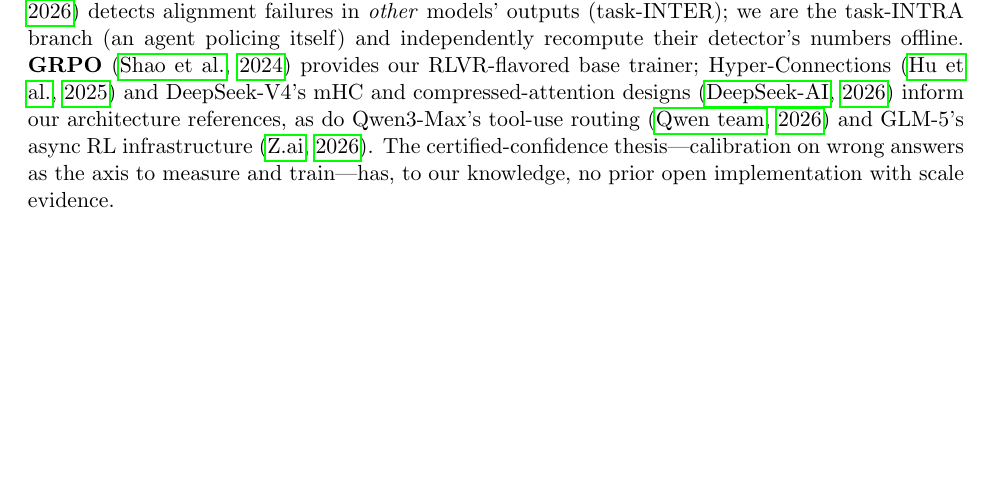
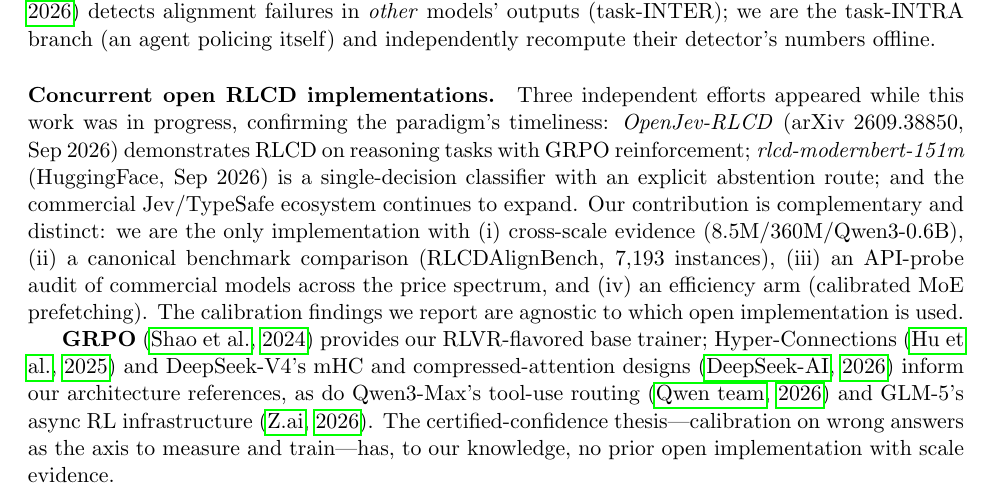
Before and after one commit to tonythetiger168/helioslm, a LaTeX paper (docs/paper_draft_2026-10-03.tex): part of page 2 of 9, cut so that both start at the same text, the shorter picture padded with empty space. Compiled offline with pdfLaTeX.

Commit message:
paper v6b: concurrent open RLCD implementations paragraph

```diff
--- a/docs/paper_draft_2026-10-03.tex
+++ b/docs/paper_draft_2026-10-03.tex
@@ -95,7 +95,21 @@
 \citep{rlcdalignbench} detects alignment failures in \emph{other}
 models' outputs (task-INTER); we are the task-INTRA branch (an agent
 policing itself) and independently recompute their detector's numbers
-offline. \textbf{GRPO} \citep{shao2024grpo} provides our RLVR-flavored
+offline. \paragraph{Concurrent open RLCD implementations.}
+Three independent efforts appeared while this work was in progress,
+confirming the paradigm's timeliness: \emph{OpenJev-RLCD} (arXiv
+2609.38850, Sep 2026) demonstrates RLCD on reasoning tasks with GRPO
+reinforcement; \emph{rlcd-modernbert-151m} (HuggingFace, Sep 2026) is a
+single-decision classifier with an explicit abstention route; and the
+commercial Jev/TypeSafe ecosystem continues to expand. Our contribution
+is complementary and distinct: we are the only implementation with
+(i) cross-scale evidence (8.5M/360M/Qwen3-0.6B), (ii) a canonical
+benchmark comparison (RLCDAlignBench, 7,193 instances), (iii) an
+API-probe audit of commercial models across the price spectrum, and
+(iv) an efficiency arm (calibrated MoE prefetching). The calibration
+findings we report are agnostic to which open implementation is used.
+
+\textbf{GRPO} \citep{shao2024grpo} provides our RLVR-flavored
 base trainer; Hyper-Connections \citep{hu2025hc} and DeepSeek-V4's mHC
 and compressed-attention designs \citep{deepseekv4} inform our
 architecture references, as do Qwen3-Max's tool-use routing
```
Also changed, not shown: docs/paper_draft_2026-10-03.pdf.
